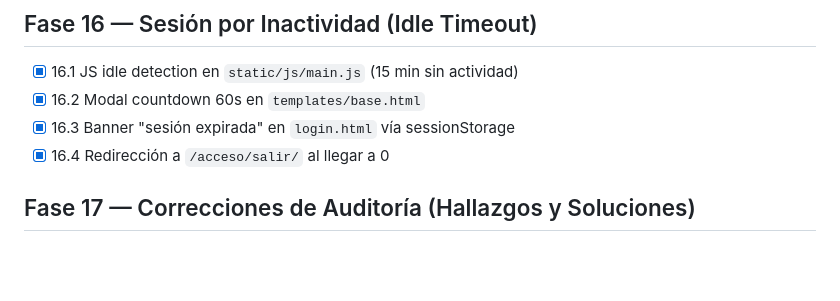
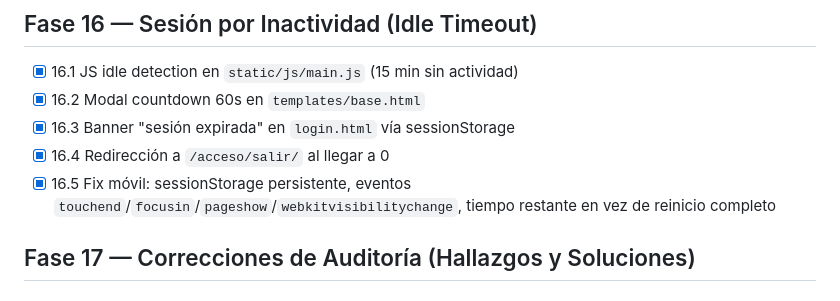
Before and after one commit to Code-Castor28/finanplanen, a Markdown page: docs/TASKS.md, the part around the change. Rendered like a GitHub page; blank space fills up the shorter version.

```diff
--- a/docs/TASKS.md
+++ b/docs/TASKS.md
@@ -107,6 +107,7 @@
 - [x] 16.2 Modal countdown 60s en `templates/base.html`
 - [x] 16.3 Banner "sesión expirada" en `login.html` vía sessionStorage
 - [x] 16.4 Redirección a `/acceso/salir/` al llegar a 0
+- [x] 16.5 Fix móvil: sessionStorage persistente, eventos `touchend`/`focusin`/`pageshow`/`webkitvisibilitychange`, tiempo restante en vez de reinicio completo
 
 ## Fase 17 — Correcciones de Auditoría (Hallazgos y Soluciones)
 
```
Also changed, not shown: docs/BITACORA.md (+1 -0 lines).
